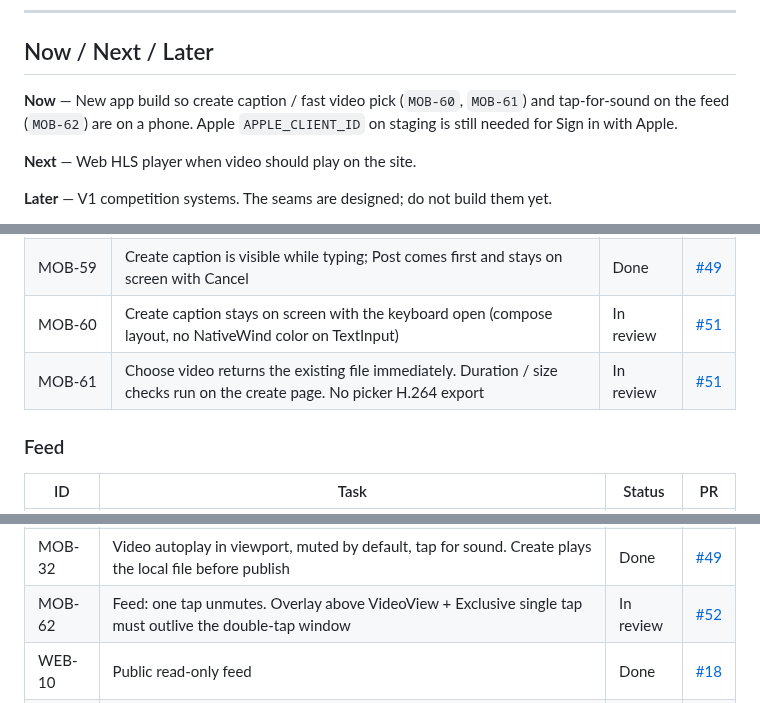
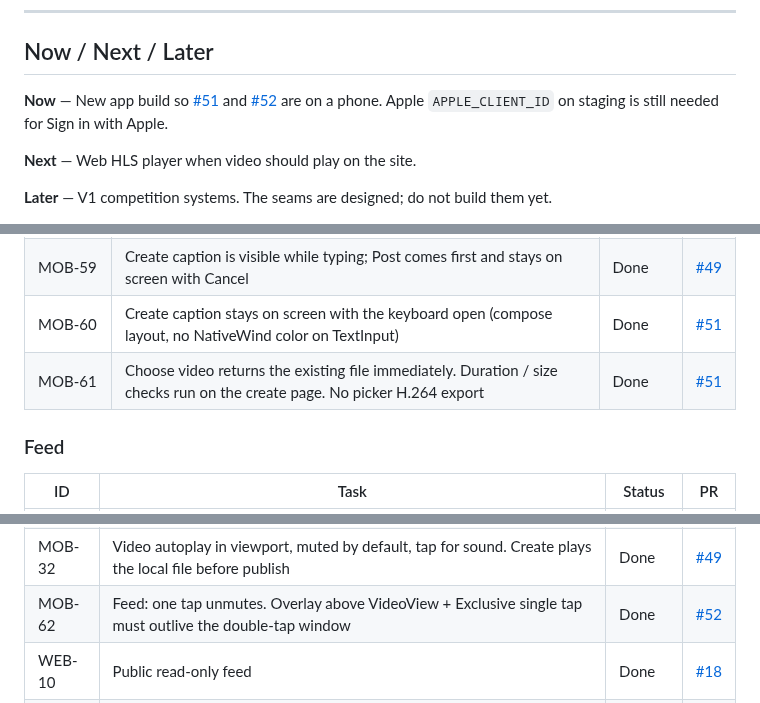
Before and after one commit to pedrommarquesm/aura, a Markdown page: docs/roadmap.md, 3 parts joined by grey strips. Drawn GitHub-style.

Commit message:
Mark MOB-60, MOB-61, and MOB-62 done after merge of #51 and #52.

```diff
--- a/docs/roadmap.md
+++ b/docs/roadmap.md
@@ -39,7 +39,7 @@ ID prefixes:
 
 ## Now / Next / Later
 
-**Now** — New app build so create caption / fast video pick (`MOB-60`, `MOB-61`) and tap-for-sound on the feed (`MOB-62`) are on a phone. Apple `APPLE_CLIENT_ID` on staging is still needed for Sign in with Apple.
+**Now** — New app build so [#51](https://github.com/pedrommarquesm/aura/pull/51) and [#52](https://github.com/pedrommarquesm/aura/pull/52) are on a phone. Apple `APPLE_CLIENT_ID` on staging is still needed for Sign in with Apple.
 
 **Next** — Web HLS player when video should play on the site.
 
@@ -149,8 +149,8 @@ Goal: **Discover → Like → Gain Aura → Climb → Post → Repeat**, end to
 | MOB-54 | Do not list `expo-image-manipulator` as an Expo config plugin — it has none, and `expo run:ios` then loads `src/index.ts` in Node and dies | Done | [#33](https://github.com/pedrommarquesm/aura/pull/33) |
 | MOB-58 | Choose video (library only). Native 1080p H.264 export. Refuse after export if over 60s / 100 MB. Take a picture stays visible and disabled | Done | [#48](https://github.com/pedrommarquesm/aura/pull/48) |
 | MOB-59 | Create caption is visible while typing; Post comes first and stays on screen with Cancel | Done | [#49](https://github.com/pedrommarquesm/aura/pull/49) |
-| MOB-60 | Create caption stays on screen with the keyboard open (compose layout, no NativeWind color on TextInput) | In review | [#51](https://github.com/pedrommarquesm/aura/pull/51) |
-| MOB-61 | Choose video returns the existing file immediately. Duration / size checks run on the create page. No picker H.264 export | In review | [#51](https://github.com/pedrommarquesm/aura/pull/51) |
+| MOB-60 | Create caption stays on screen with the keyboard open (compose layout, no NativeWind color on TextInput) | Done | [#51](https://github.com/pedrommarquesm/aura/pull/51) |
+| MOB-61 | Choose video returns the existing file immediately. Duration / size checks run on the create page. No picker H.264 export | Done | [#51](https://github.com/pedrommarquesm/aura/pull/51) |
 
 ### Feed
 
@@ -167,7 +167,7 @@ Goal: **Discover → Like → Gain Aura → Climb → Post → Repeat**, end to
 | MOB-30 | FlashList feed, infinite scroll, prefetch, pull to refresh | Done | [#15](https://github.com/pedrommarquesm/aura/pull/15) |
 | MOB-31 | Loading, empty, and error/retry states | Done | [#15](https://github.com/pedrommarquesm/aura/pull/15) |
 | MOB-32 | Video autoplay in viewport, muted by default, tap for sound. Create plays the local file before publish | Done | [#49](https://github.com/pedrommarquesm/aura/pull/49) |
-| MOB-62 | Feed: one tap unmutes. Overlay above VideoView + Exclusive single tap must outlive the double-tap window | In review | [#52](https://github.com/pedrommarquesm/aura/pull/52) |
+| MOB-62 | Feed: one tap unmutes. Overlay above VideoView + Exclusive single tap must outlive the double-tap window | Done | [#52](https://github.com/pedrommarquesm/aura/pull/52) |
 | WEB-10 | Public read-only feed | Done | [#18](https://github.com/pedrommarquesm/aura/pull/18) |
 | WEB-11 | Public post page `/a/@username/post/:postId` + deep link to app | Done | [#23](https://github.com/pedrommarquesm/aura/pull/23) |
 | WEB-14 | Share path is `/a/:username/post/:id`. A leading `@` 308s away — Next.js treats `@slot` as a parallel route and RSC-prefetches looped | Done | [#31](https://github.com/pedrommarquesm/aura/pull/31) |
```
